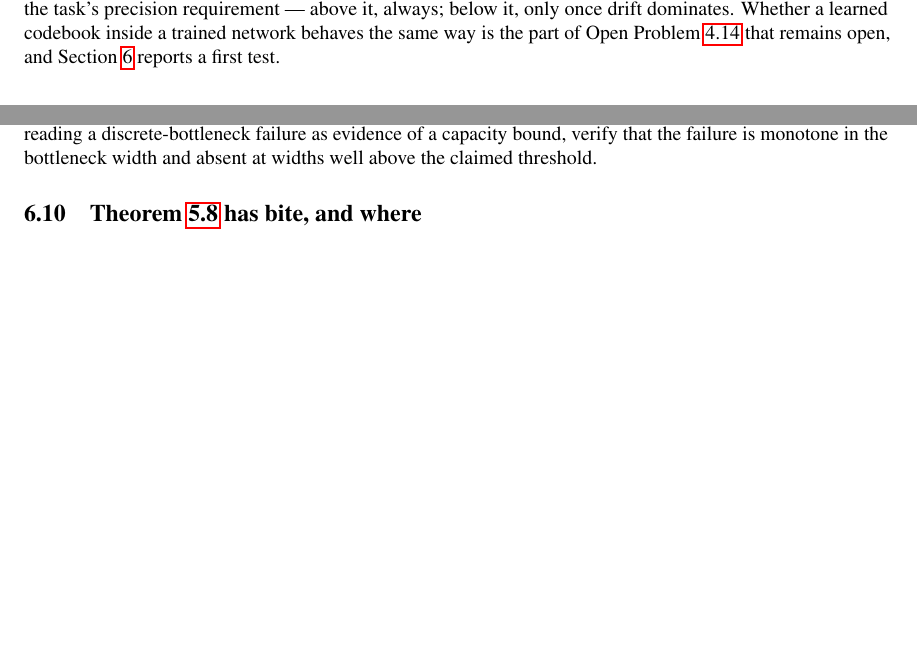
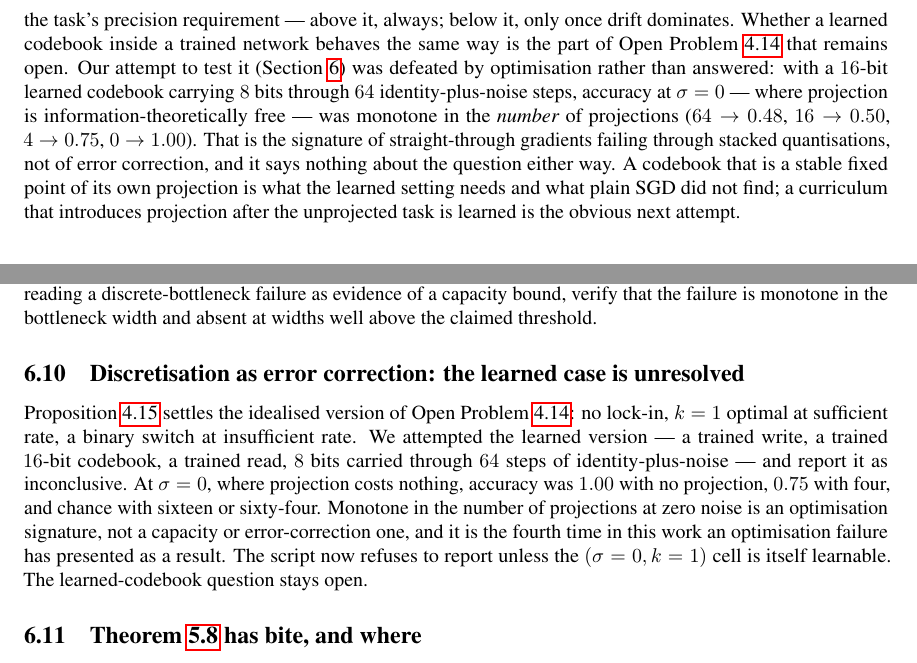
Before and after one commit to alvations/boredom, a LaTeX paper (three-hacks/paper/main.tex, which reads three-hacks/paper/sections/experiments.tex, three-hacks/paper/sections/time.tex): two parts of pages 11 and 18 of 21 before the commit and two parts of pages 12 and 18 of 22 after it, joined at a grey line, cut so that both start at the same text, the shorter picture padded with empty space. Compiled offline with pdfLaTeX.

Commit message:
Paper 6.8 and Open Problem 4.14: the learned-codebook case is unresolved
The exact model is settled (Prop 4.15); the learned attempt is reported as
inconclusive, with the number that shows why: at zero noise, accuracy is
monotone in the number of projections, which is an optimisation signature.
A curriculum that introduces projection after the unprojected task is learned
is named as the next attempt. README and errata carry the same, and the
artefact count is now four. 22 pages, no unresolved references.

```diff
--- a/three-hacks/paper/sections/experiments.tex
+++ b/three-hacks/paper/sections/experiments.tex
@@ -269,6 +269,22 @@ We suggest the general check: before reading a discrete-bottleneck failure as
 evidence of a capacity bound, verify that the failure is monotone in the
 bottleneck width and absent at widths well above the claimed threshold.
 
+\subsection{Discretisation as error correction: the learned case is unresolved}
+\label{sec:exp-drift}
+
+Proposition~\ref{prop:kone} settles the idealised version of Open
+Problem~\ref{op:drift}: no lock-in, $k=1$ optimal at sufficient rate, a binary
+switch at insufficient rate. We attempted the learned version --- a trained
+write, a trained $16$-bit codebook, a trained read, $8$ bits carried through
+$64$ steps of identity-plus-noise --- and report it as inconclusive. At
+$\sigma = 0$, where projection costs nothing, accuracy was $1.00$ with no
+projection, $0.75$ with four, and chance with sixteen or sixty-four. Monotone
+in the number of projections at zero noise is an optimisation signature, not
+a capacity or error-correction one, and it is the fourth time in this work an
+optimisation failure has presented as a result. The script now refuses to
+report unless the $(\sigma=0, k=1)$ cell is itself learnable. The
+learned-codebook question stays open.
+
 \subsection{Theorem~\ref{thm:noembed} has bite, and where}
 \label{sec:exp-bite}
 
--- a/three-hacks/paper/sections/time.tex
+++ b/three-hacks/paper/sections/time.tex
@@ -265,5 +265,15 @@ cell. The design question, in this model, is therefore not how often to
 discretise but whether the codebook rate clears the task's precision
 requirement --- above it, always; below it, only once drift dominates. Whether
 a learned codebook inside a trained network behaves the same way is the part
-of Open Problem~\ref{op:drift} that remains open, and Section~\ref{sec:experiments}
-reports a first test.
+of Open Problem~\ref{op:drift} that remains open. Our attempt to test it
+(Section~\ref{sec:experiments}) was defeated by optimisation rather than
+answered: with a $16$-bit learned codebook carrying $8$ bits through $64$
+identity-plus-noise steps, accuracy at $\sigma = 0$ --- where projection is
+information-theoretically free --- was monotone in the \emph{number} of
+projections ($64 \to 0.48$, $16 \to 0.50$, $4 \to 0.75$, $0 \to 1.00$).
+That is the signature of straight-through gradients failing through stacked
+quantisations, not of error correction, and it says nothing about the
+question either way. A codebook that is a stable fixed point of its own
+projection is what the learned setting needs and what plain SGD did not find;
+a curriculum that introduces projection after the unprojected task is learned
+is the obvious next attempt.
```
Also changed, not shown: three-hacks/theory.md (+2 -0 lines), three-hacks/README.md, three-hacks/paper/main.pdf.
